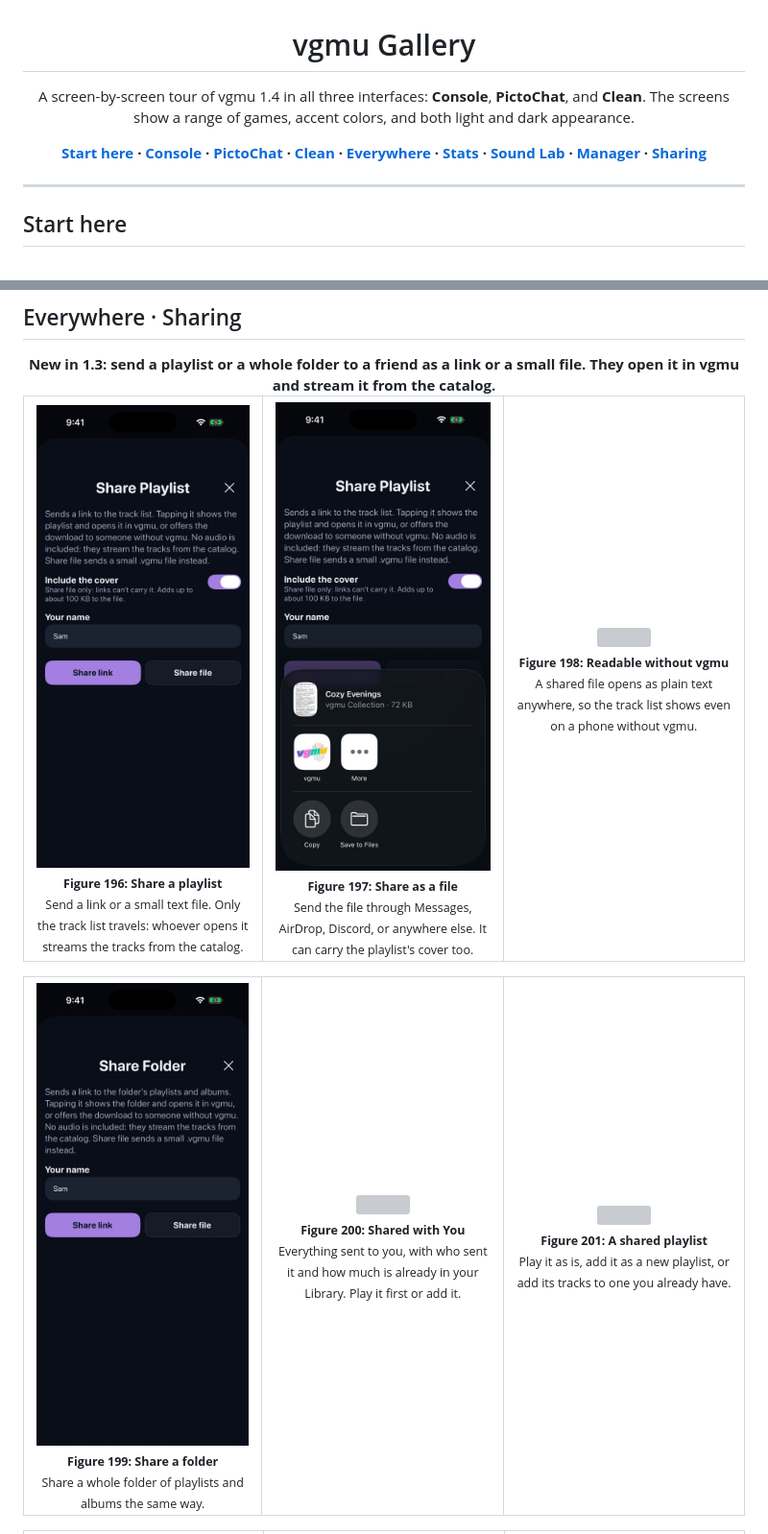
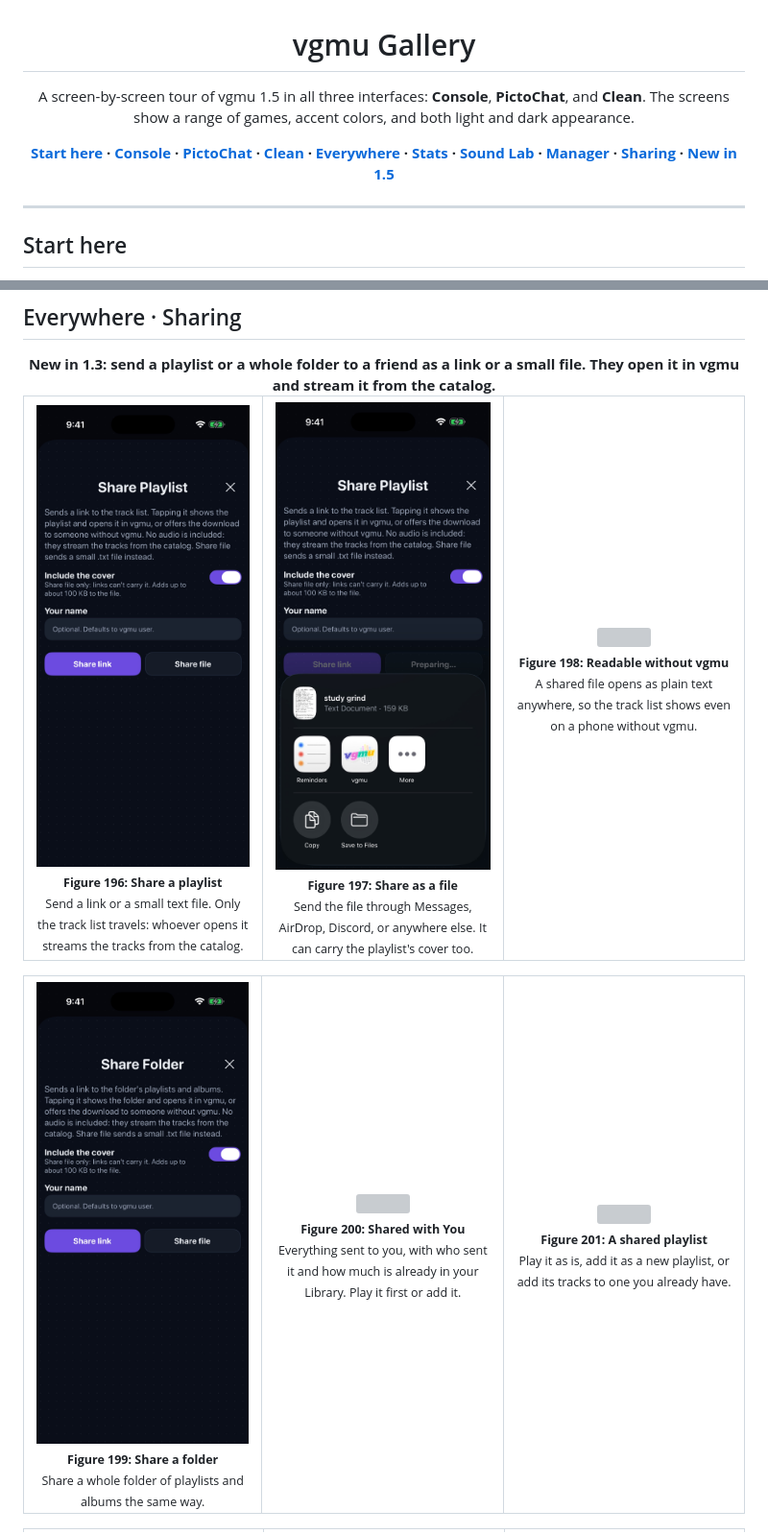
Before and after one commit to KYLEKHAI/vgmu-releases, a Markdown page: GALLERY.md, 2 parts joined by grey strips. Shown at 96% size. Drawn GitHub-style; pictures changed too: assets/screenshots/console-share-file.jpg, assets/screenshots/console-share-folder.jpg, assets/screenshots/console-share-playlist.jpg; grey boxes are pictures that could not be loaded.

```diff
--- a/GALLERY.md
+++ b/GALLERY.md
@@ -2,9 +2,9 @@
 
 # vgmu Gallery
 
-A screen-by-screen tour of vgmu 1.4 in all three interfaces: <b>Console</b>, <b>PictoChat</b>, and <b>Clean</b>. The screens show a range of games, accent colors, and both light and dark appearance.
+A screen-by-screen tour of vgmu 1.5 in all three interfaces: <b>Console</b>, <b>PictoChat</b>, and <b>Clean</b>. The screens show a range of games, accent colors, and both light and dark appearance.
 
-**[Start here](#start-here) · [Console](#console--home) · [PictoChat](#pictochat--home) · [Clean](#clean--home-and-library) · [Everywhere](#everywhere--albums-and-library-tools) · [Stats](#everywhere--listening-stats) · [Sound Lab](#everywhere--sound-lab) · [Manager](#everywhere--manager-and-transfer-hub) · [Sharing](#everywhere--sharing)**
+**[Start here](#start-here) · [Console](#console--home) · [PictoChat](#pictochat--home) · [Clean](#clean--home-and-library) · [Everywhere](#everywhere--albums-and-library-tools) · [Stats](#everywhere--listening-stats) · [Sound Lab](#everywhere--sound-lab) · [Manager](#everywhere--manager-and-transfer-hub) · [Sharing](#everywhere--sharing) · [New in 1.5](#everywhere--new-in-15)**
 
 </div>
 
```
Also changed, not shown: other parts of GALLERY.md (+23 -1 lines), assets/screenshots/console-custom-cover.jpg (added), assets/screenshots/console-download-details.jpg (added), assets/screenshots/settings-storage-discord-rp.jpg.
